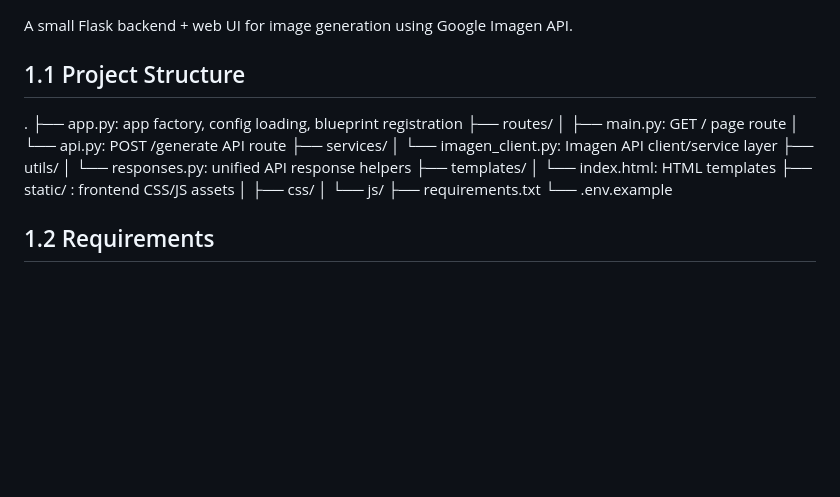
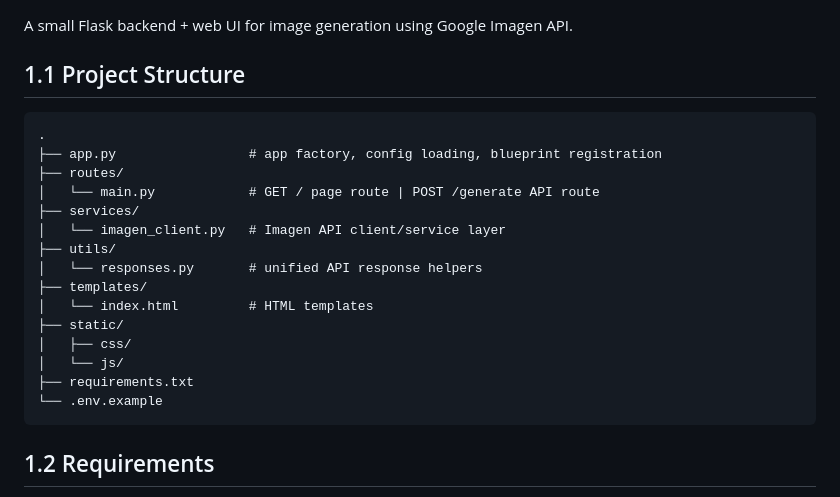
Before and after one commit to BryanByte9/AI_image_generation_web_app, a Markdown page: README.md, the part around the change. Drawn GitHub-style; blank space fills up the shorter version.

Commit message:
Update project structure section in README

````diff
--- a/README.md
+++ b/README.md
@@ -3,22 +3,24 @@
 A small Flask backend + web UI for image generation using Google Imagen API.
 
 ## 1.1 Project Structure
+
+```text
 .
-├── app.py: app factory, config loading, blueprint registration
+├── app.py                 # app factory, config loading, blueprint registration
 ├── routes/
-│   ├── main.py: GET / page route
-│   └── api.py: POST /generate API route
+│   └── main.py            # GET / page route | POST /generate API route
 ├── services/
-│   └── imagen_client.py: Imagen API client/service layer
+│   └── imagen_client.py   # Imagen API client/service layer
 ├── utils/
-│   └── responses.py: unified API response helpers
+│   └── responses.py       # unified API response helpers
 ├── templates/
-│   └── index.html: HTML templates
-├── static/ : frontend CSS/JS assets
+│   └── index.html         # HTML templates
+├── static/
 │   ├── css/
 │   └── js/
 ├── requirements.txt
 └── .env.example
+```
 
 
 ## 1.2 Requirements
````
